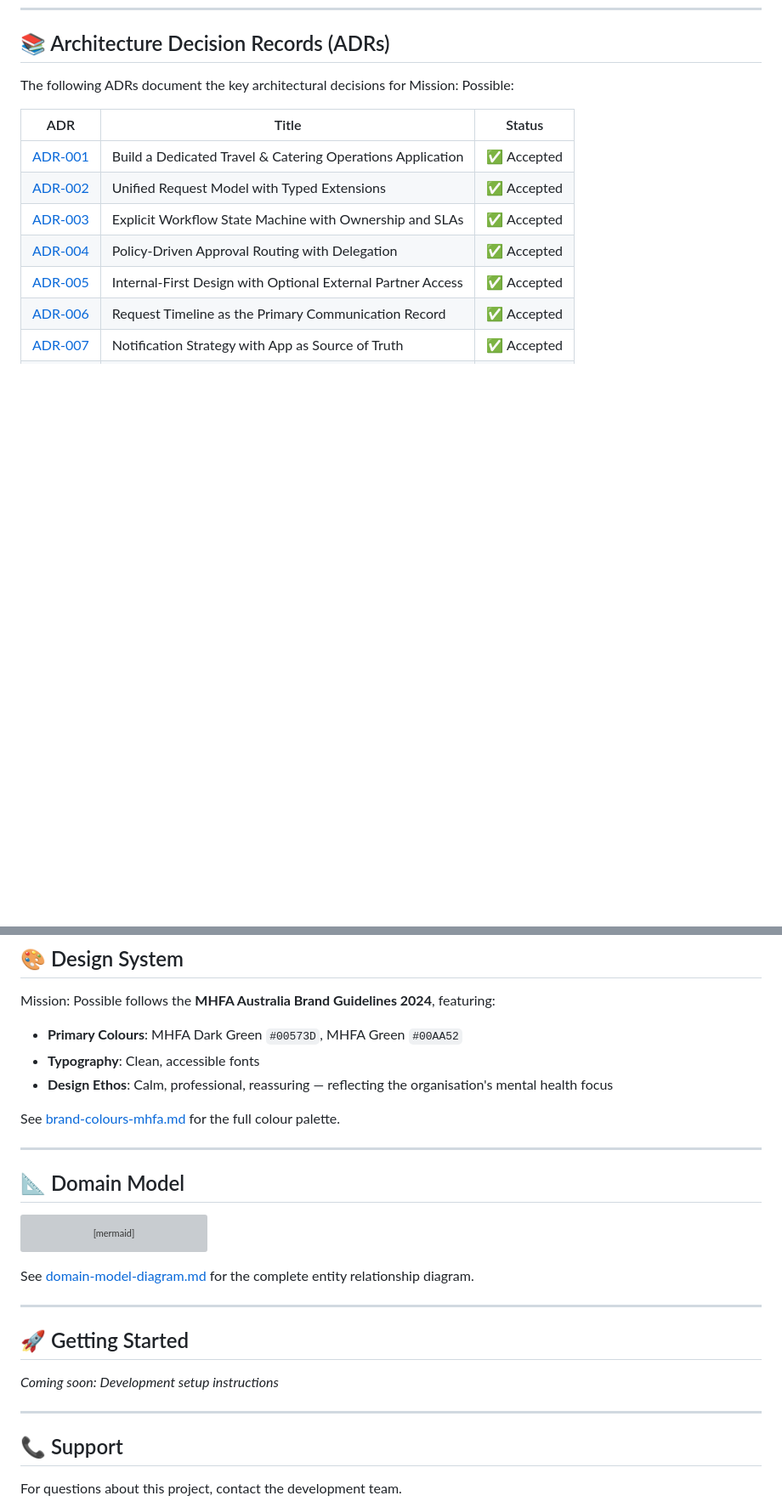
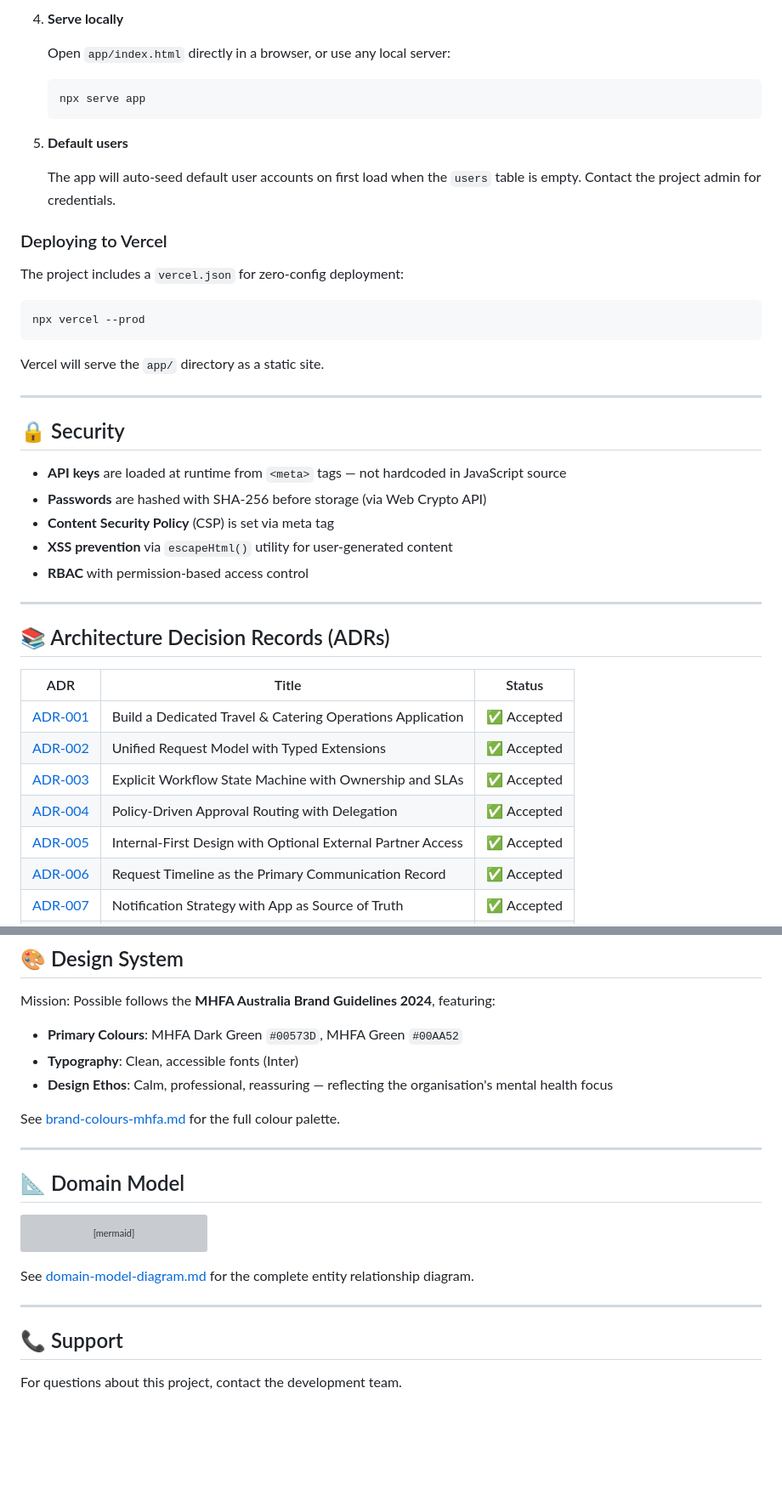
Before and after one commit to ken826/mission-possible-travel, a Markdown page: README.md, 2 parts joined by grey strips. Shown at 85% size. Rendered like a GitHub page; blank space fills up the shorter version; grey boxes are pictures that could not be loaded.

````diff
--- a/README.md
+++ b/README.md
@@ -51,6 +92,37 @@ stateDiagram-v2
+4. **Serve locally**
+
+   Open `app/index.html` directly in a browser, or use any local server:
+   ```bash
+   npx serve app
+   ```
+
+5. **Default users**
+
+   The app will auto-seed default user accounts on first load when the `users` table is empty. Contact the project admin for credentials.
+
+### Deploying to Vercel
+
+The project includes a `vercel.json` for zero-config deployment:
+
+```bash
+npx vercel --prod
+```
+
+Vercel will serve the `app/` directory as a static site.
+
+---
+
+## 🔒 Security
+
+- **API keys** are loaded at runtime from `<meta>` tags — not hardcoded in JavaScript source
+- **Passwords** are hashed with SHA-256 before storage (via Web Crypto API)
+- **Content Security Policy** (CSP) is set via meta tag
+- **XSS prevention** via `escapeHtml()` utility for user-generated content
+- **RBAC** with permission-based access control
+
+---
+
 ## 📚 Architecture Decision Records (ADRs)
-
-The following ADRs document the key architectural decisions for Mission: Possible:
 
 | ADR | Title | Status |
 |-----|-------|--------|
@@ -89,7 +159,7 @@ The build is organised into six progressive epics:
 Mission: Possible follows the **MHFA Australia Brand Guidelines 2024**, featuring:
 
 - **Primary Colours**: MHFA Dark Green `#00573D`, MHFA Green `#00AA52`
-- **Typography**: Clean, accessible fonts
+- **Typography**: Clean, accessible fonts (Inter)
 - **Design Ethos**: Calm, professional, reassuring — reflecting the organisation's mental health focus
 
 See [brand-colours-mhfa.md](docs/branding/brand-colours-mhfa%20copy.md) for the full colour palette.
@@ -114,12 +184,6 @@ See [domain-model-diagram.md](docs/mermaid/domain-model-diagram.md) for the comp
 
 ---
 
-## 🚀 Getting Started
-
-*Coming soon: Development setup instructions*
-
----
-
 ## 📞 Support
 
 For questions about this project, contact the development team.
````
Also changed, not shown: other parts of README.md (+47 -8 lines).
